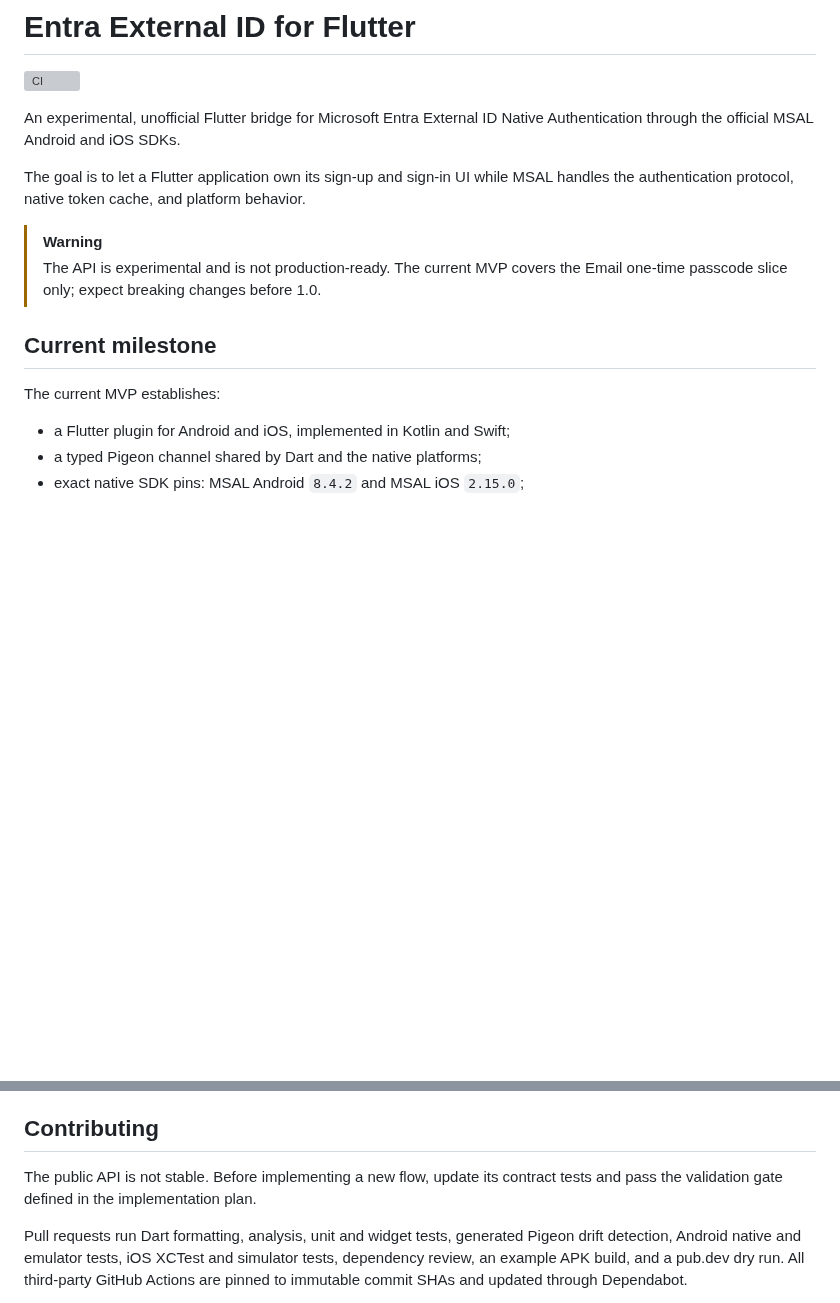
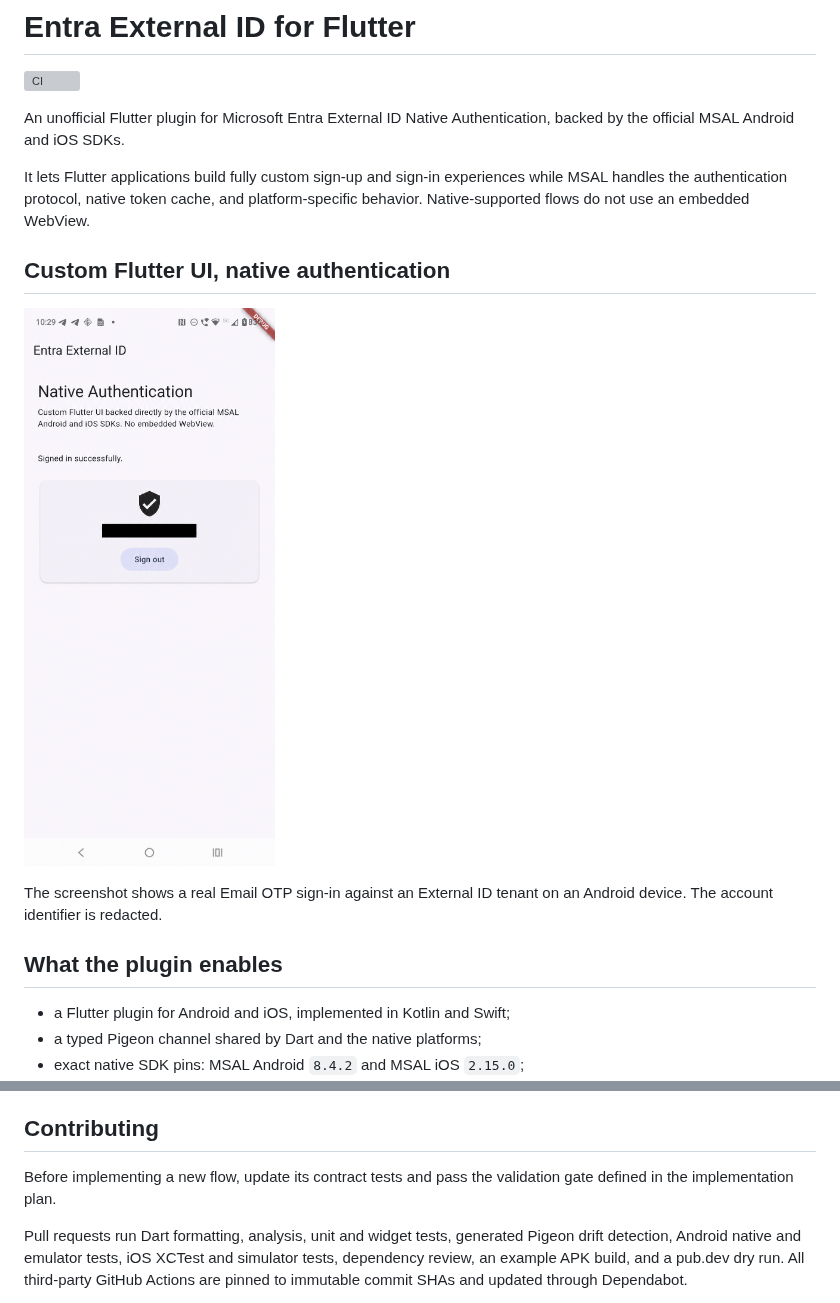
Before and after one commit to Wreos/microsoft_entra_external_id, a Markdown page: README.md, 2 parts joined by grey strips. GitHub-like rendering; pictures changed too: docs/assets/android-authenticated.png (added); blank space fills up the shorter version; grey boxes are pictures that could not be loaded.

Commit message:
docs: showcase custom native authentication

```diff
--- a/README.md
+++ b/README.md
@@ -2,20 +2,22 @@
 
 [![CI](https://github.com/Wreos/microsoft_entra_external_id/actions/workflows/ci.yml/badge.svg)](https://github.com/Wreos/microsoft_entra_external_id/actions/workflows/ci.yml)
 
-An experimental, unofficial Flutter bridge for Microsoft Entra External ID
-Native Authentication through the official MSAL Android and iOS SDKs.
+An unofficial Flutter plugin for Microsoft Entra External ID Native
+Authentication, backed by the official MSAL Android and iOS SDKs.
 
-The goal is to let a Flutter application own its sign-up and sign-in UI while
-MSAL handles the authentication protocol, native token cache, and platform
-behavior.
+It lets Flutter applications build fully custom sign-up and sign-in experiences
+while MSAL handles the authentication protocol, native token cache, and
+platform-specific behavior. Native-supported flows do not use an embedded
+WebView.
 
-> [!WARNING]
-> The API is experimental and is not production-ready. The current MVP covers
-> the Email one-time passcode slice only; expect breaking changes before 1.0.
+## Custom Flutter UI, native authentication
 
-## Current milestone
+![Successful Entra External ID native sign-in on Android](docs/assets/android-authenticated.png)
 
-The current MVP establishes:
+The screenshot shows a real Email OTP sign-in against an External ID tenant on
+an Android device. The account identifier is redacted.
+
+## What the plugin enables
 
 - a Flutter plugin for Android and iOS, implemented in Kotlin and Swift;
 - a typed Pigeon channel shared by Dart and the native platforms;
@@ -82,8 +84,8 @@ put client secrets in a mobile application.
 
 ## Contributing
 
-The public API is not stable. Before implementing a new flow, update its
-contract tests and pass the validation gate defined in the implementation plan.
+Before implementing a new flow, update its contract tests and pass the
+validation gate defined in the implementation plan.
 
 Pull requests run Dart formatting, analysis, unit and widget tests, generated
 Pigeon drift detection, Android native and emulator tests, iOS XCTest and
```
